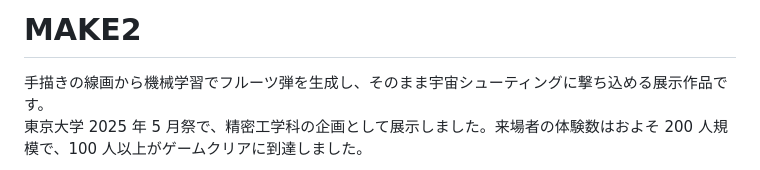
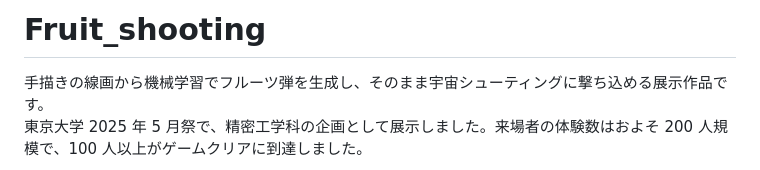
Before and after one commit to kanta341/Fruit_shooting, a Markdown page: README.md, the part around the change. Drawn GitHub-style.

Commit message:
READMEを微修正

```diff
--- a/README.md
+++ b/README.md
@@ -1,4 +1,4 @@
-# MAKE2
+# Fruit_shooting
 
 手描きの線画から機械学習でフルーツ弾を生成し、そのまま宇宙シューティングに撃ち込める展示作品です。
 東京大学 2025 年 5 月祭で、精密工学科の企画として展示しました。来場者の体験数はおよそ 200 人規模で、100 人以上がゲームクリアに到達しました。
```
